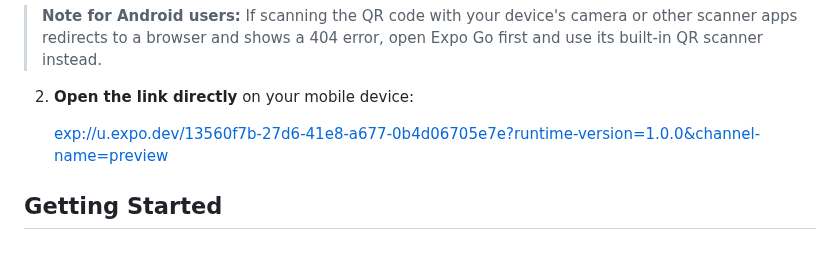
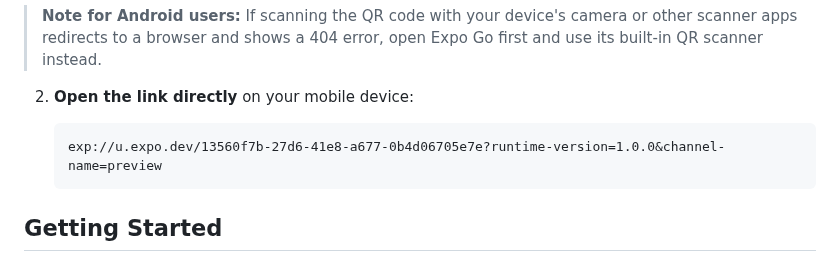
Before and after one commit to heroui-inc/heroui-native, a Markdown page: README.md, the part around the change. Rendered like a GitHub page.

Commit message:
docs: upd readme preview app link

````diff
--- a/README.md
+++ b/README.md
@@ -35,7 +35,9 @@ You have two options to open the preview app:
 
 2. **Open the link directly** on your mobile device:
 
-   [exp://u.expo.dev/13560f7b-27d6-41e8-a677-0b4d06705e7e?runtime-version=1.0.0&channel-name=preview](exp://u.expo.dev/13560f7b-27d6-41e8-a677-0b4d06705e7e?runtime-version=1.0.0&channel-name=preview)
+   ```
+   exp://u.expo.dev/13560f7b-27d6-41e8-a677-0b4d06705e7e?runtime-version=1.0.0&channel-name=preview
+   ```
 
 ## Getting Started
 
````
